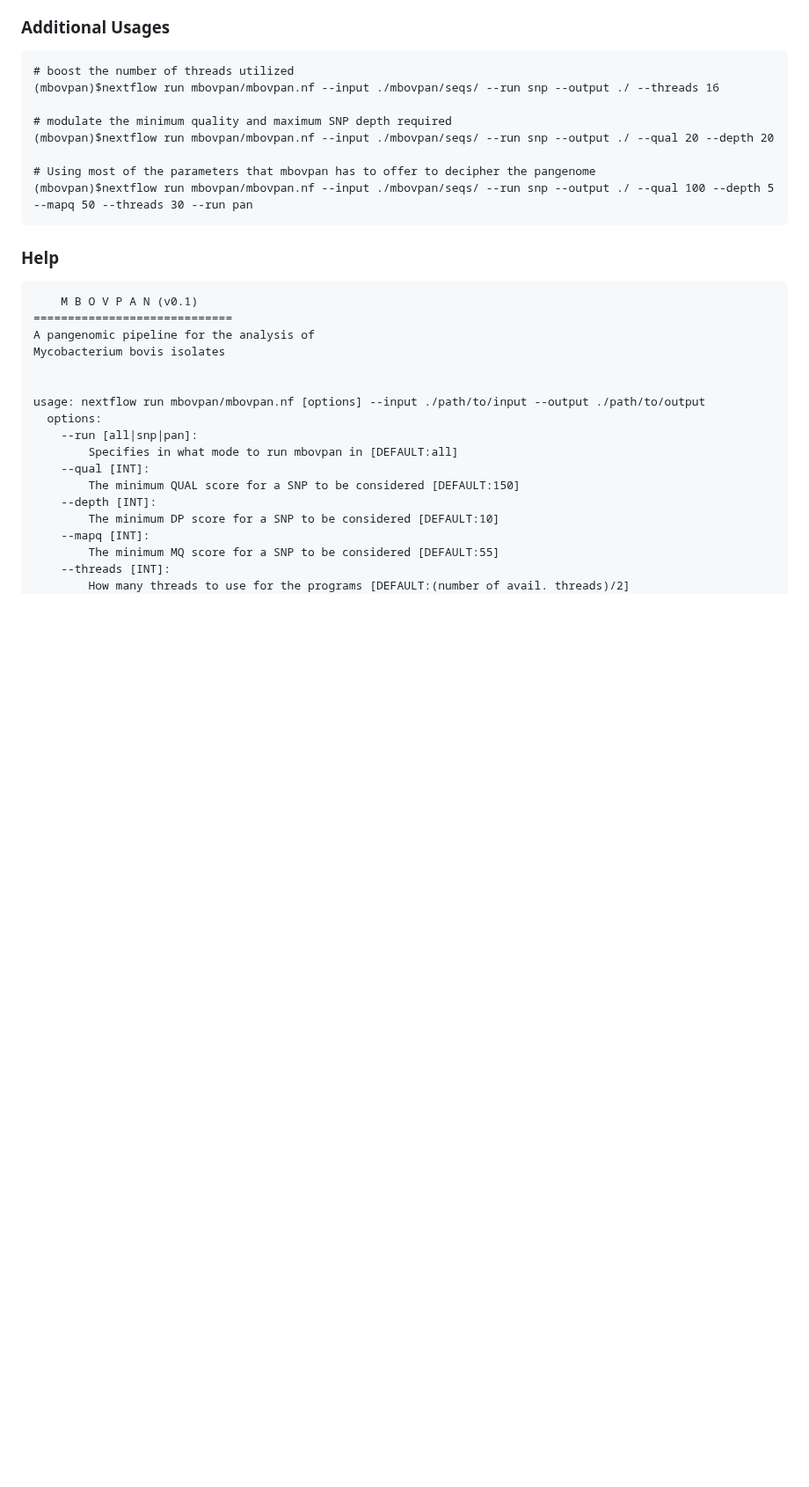
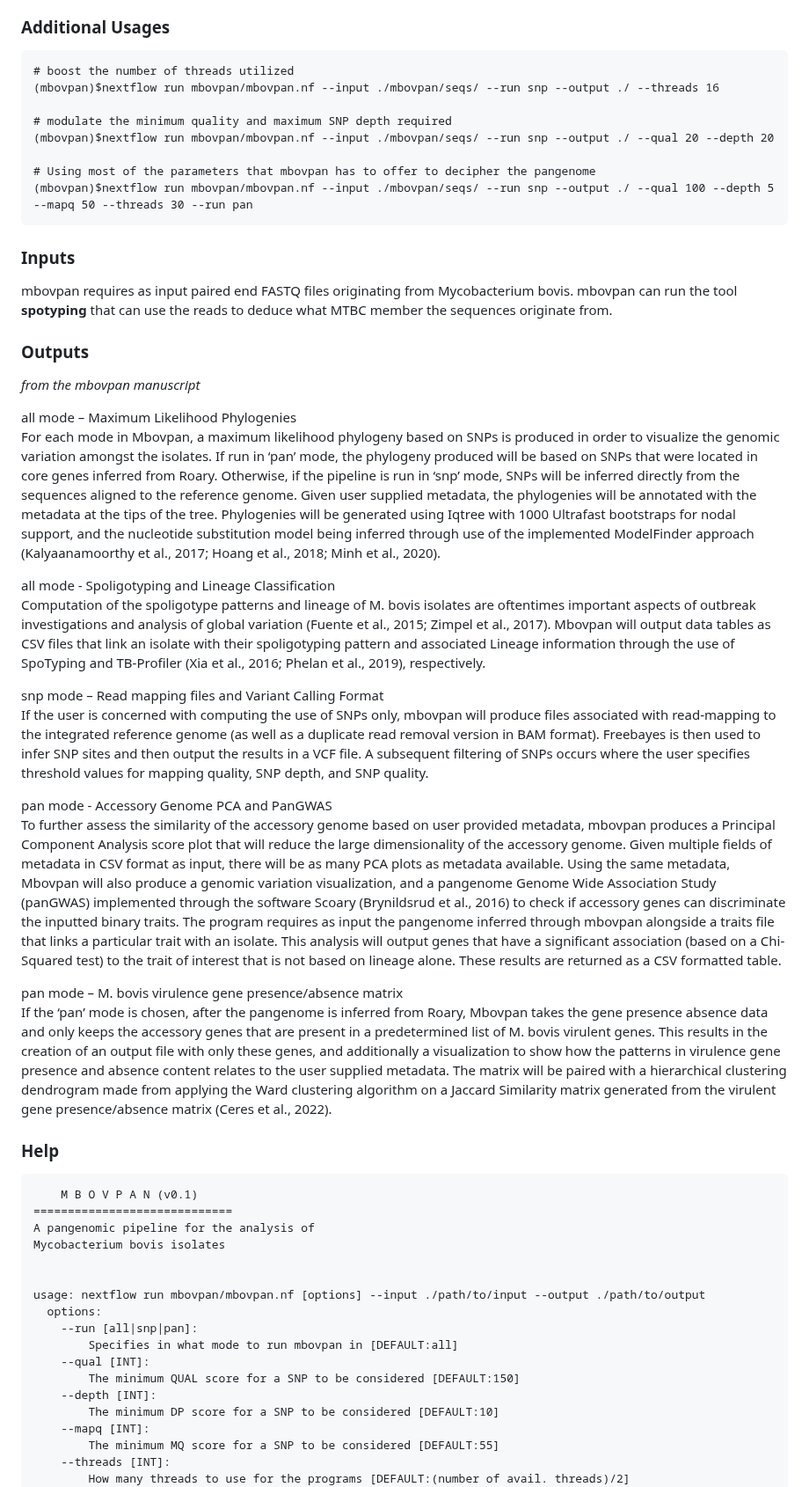
Before and after one commit to salvadorlab/mbovpan, a Markdown page: README.md, the part around one of its changes. Shown at 88% size. Rendered like a GitHub page; blank space fills up the shorter version.

Commit message:
Update README.md
@lsalvador made some changes that were suggested

````diff
--- a/README.md
+++ b/README.md
@@ -144,6 +144,32 @@ Mbovpan is downloaded with test data already included, and this is captured with
 # Using most of the parameters that mbovpan has to offer to decipher the pangenome
 (mbovpan)$nextflow run mbovpan/mbovpan.nf --input ./mbovpan/seqs/ --run snp --output ./ --qual 100 --depth 5 --mapq 50 --threads 30 --run pan
 ```
+
+### Inputs
+
+mbovpan requires as input paired end FASTQ files originating from Mycobacterium bovis. mbovpan can run the tool **spotyping** that can use the reads to deduce what MTBC member the sequences originate from.
+
+### Outputs
+
+_from the mbovpan manuscript_
+
+all mode – Maximum Likelihood Phylogenies
+	For each mode in Mbovpan, a maximum likelihood phylogeny based on SNPs is produced in order to visualize the genomic variation amongst the isolates. If run in ‘pan’ mode, the phylogeny produced will be based on SNPs that were located in core genes inferred from Roary. Otherwise, if the pipeline is run in ‘snp’ mode, SNPs will be inferred directly from the sequences aligned to the reference genome. Given user supplied metadata, the phylogenies will be annotated with the metadata at the tips of the tree. Phylogenies will be generated using Iqtree with 1000 Ultrafast bootstraps for nodal support, and the nucleotide substitution model being inferred through use of the implemented ModelFinder approach (Kalyaanamoorthy et al., 2017; Hoang et al., 2018; Minh et al., 2020).
+
+all mode - Spoligotyping and Lineage Classification
+	Computation of the spoligotype patterns and lineage of M. bovis isolates are oftentimes important aspects of outbreak investigations and analysis of global variation (Fuente et al., 2015; Zimpel et al., 2017). Mbovpan will output data tables as CSV files that link an isolate with their spoligotyping pattern and associated Lineage information through the use of SpoTyping and TB-Profiler (Xia et al., 2016; Phelan et al., 2019), respectively.
+
+snp mode – Read mapping files and Variant Calling Format
+	If the user is concerned with computing the use of SNPs only, mbovpan will produce files associated with read-mapping to the integrated reference genome (as well as a duplicate read removal version in BAM format). Freebayes is then used to infer SNP sites and then output the results in a VCF file. A subsequent filtering of SNPs occurs where the user specifies threshold values for mapping quality, SNP depth, and SNP quality.
+
+pan mode - Accessory Genome PCA and PanGWAS
+	To further assess the similarity of the accessory genome based on user provided metadata, mbovpan produces a Principal Component Analysis score plot that will reduce the large dimensionality of the accessory genome. Given multiple fields of metadata in
+CSV format as input, there will be as many PCA plots as metadata available. Using the same metadata, Mbovpan will also produce a genomic variation visualization, and a pangenome Genome Wide Association Study (panGWAS) implemented through the software Scoary (Brynildsrud et al., 2016) to check if accessory genes can discriminate the inputted binary traits. The program requires as input the pangenome inferred through mbovpan alongside a traits file that links a particular trait with an isolate. This analysis will output genes that have a significant association (based on a Chi-Squared test) to the trait of interest that is not based on lineage alone. These results are returned as a CSV formatted table.
+
+pan mode – M. bovis virulence gene presence/absence matrix
+	If the ‘pan’ mode is chosen, after the pangenome is inferred from Roary, Mbovpan takes the gene presence absence data and only keeps the accessory genes that are present in a predetermined list of M. bovis virulent genes. This results in the creation of an output file with only these genes, and additionally a visualization to show how the patterns in virulence gene presence and absence content relates to the user supplied metadata. The matrix will be paired with a hierarchical clustering dendrogram made from applying the Ward clustering algorithm on a Jaccard Similarity matrix generated from the virulent gene presence/absence matrix (Ceres et al., 2022).
+
+
 
 ### Help
 ```
````
Also changed, not shown: other parts of README.md (+4 -4 lines).
